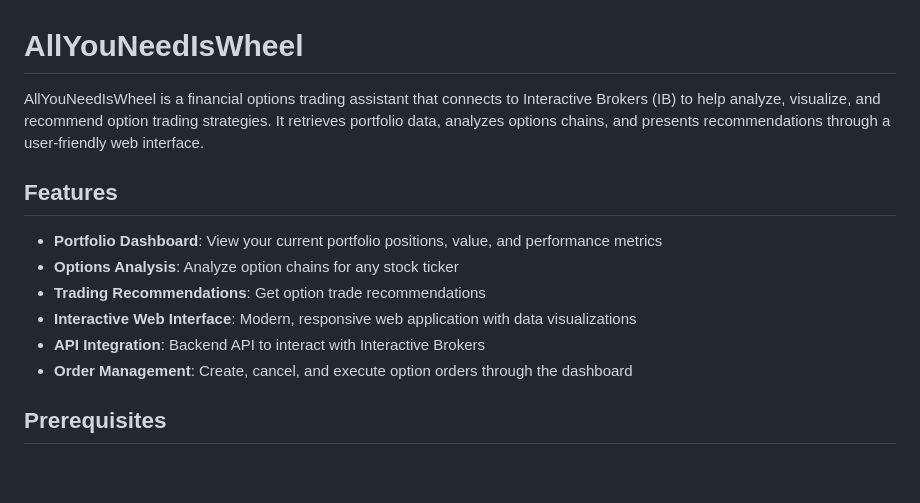
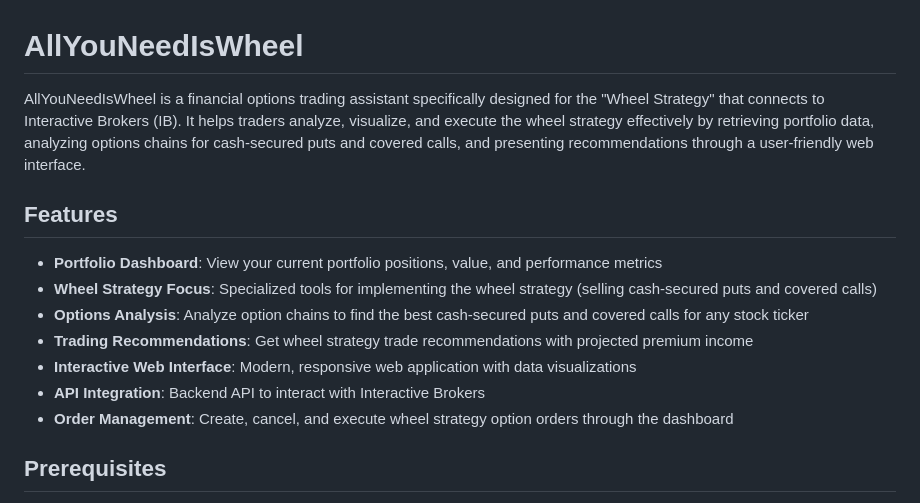
Before and after one commit to mpr89/AllYouNeedIsWheel, a Markdown page: README.md, the part around the change. Drawn GitHub-style; blank space fills up the shorter version.

```diff
--- a/README.md
+++ b/README.md
@@ -1,15 +1,16 @@
 # AllYouNeedIsWheel
 
-AllYouNeedIsWheel is a financial options trading assistant that connects to Interactive Brokers (IB) to help analyze, visualize, and recommend option trading strategies. It retrieves portfolio data, analyzes options chains, and presents recommendations through a user-friendly web interface.
+AllYouNeedIsWheel is a financial options trading assistant specifically designed for the "Wheel Strategy" that connects to Interactive Brokers (IB). It helps traders analyze, visualize, and execute the wheel strategy effectively by retrieving portfolio data, analyzing options chains for cash-secured puts and covered calls, and presenting recommendations through a user-friendly web interface.
 
 ## Features
 
 - **Portfolio Dashboard**: View your current portfolio positions, value, and performance metrics
-- **Options Analysis**: Analyze option chains for any stock ticker
-- **Trading Recommendations**: Get option trade recommendations
+- **Wheel Strategy Focus**: Specialized tools for implementing the wheel strategy (selling cash-secured puts and covered calls)
+- **Options Analysis**: Analyze option chains to find the best cash-secured puts and covered calls for any stock ticker
+- **Trading Recommendations**: Get wheel strategy trade recommendations with projected premium income
 - **Interactive Web Interface**: Modern, responsive web application with data visualizations
 - **API Integration**: Backend API to interact with Interactive Brokers
-- **Order Management**: Create, cancel, and execute option orders through the dashboard
+- **Order Management**: Create, cancel, and execute wheel strategy option orders through the dashboard
 
 ## Prerequisites
 
```
